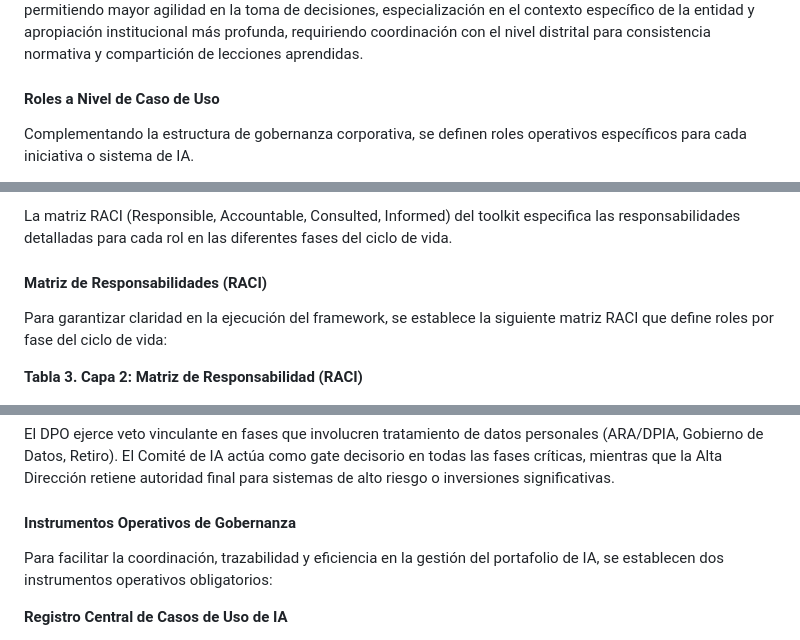
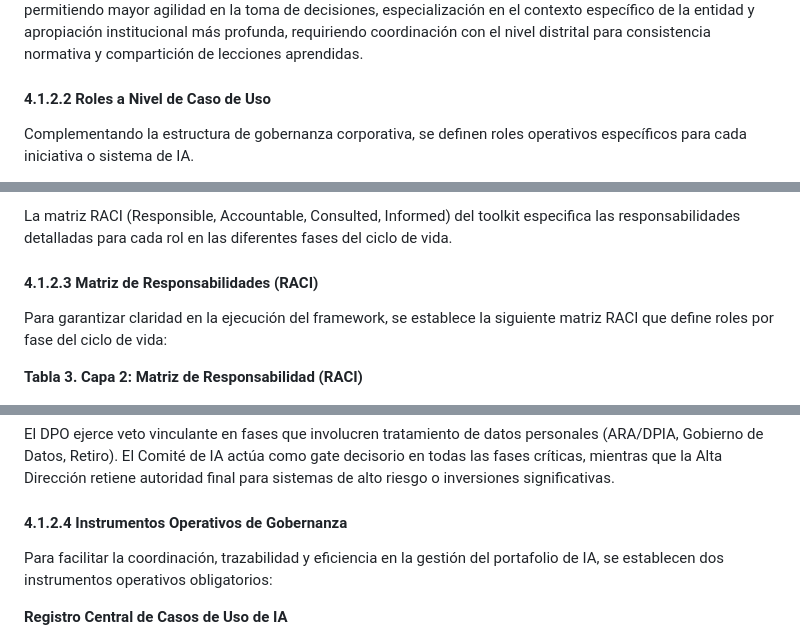
Before and after one commit to javier-rocha/framework-ia-distrito.github.io, a Markdown page: docs/Base TFM Framework Gobernanza IA.md, 3 parts joined by grey strips. Drawn GitHub-style.

```diff
--- a/docs/Base TFM Framework Gobernanza IA.md
+++ b/docs/Base TFM Framework Gobernanza IA.md
@@ -429,7 +455,7 @@ entidad y apropiación institucional más profunda, requiriendo
 coordinación con el nivel distrital para consistencia normativa y
 compartición de lecciones aprendidas.
 
-#### Roles a Nivel de Caso de Uso
+#### 4.1.2.2 Roles a Nivel de Caso de Uso
 
 Complementando la estructura de gobernanza corporativa, se definen roles
 operativos específicos para cada iniciativa o sistema de IA.
@@ -465,7 +491,7 @@ La matriz RACI (Responsible, Accountable, Consulted, Informed) del
 toolkit especifica las responsabilidades detalladas para cada rol en las
 diferentes fases del ciclo de vida.
 
-#### Matriz de Responsabilidades (RACI)
+#### 4.1.2.3 Matriz de Responsabilidades (RACI)
 
 Para garantizar claridad en la ejecución del framework, se establece la
 siguiente matriz RACI que define roles por fase del ciclo de vida:
@@ -492,7 +518,7 @@ actúa como gate decisorio en todas las fases críticas, mientras que la
 Alta Dirección retiene autoridad final para sistemas de alto riesgo o
 inversiones significativas.
 
-#### Instrumentos Operativos de Gobernanza
+#### 4.1.2.4 Instrumentos Operativos de Gobernanza
 
 Para facilitar la coordinación, trazabilidad y eficiencia en la gestión
 del portafolio de IA, se establecen dos instrumentos operativos
```
Also changed, not shown: other parts of docs/Base TFM Framework Gobernanza IA.md (+52 -26 lines), docs/4.1 Arquitectura Base.md (+35 -18 lines).
